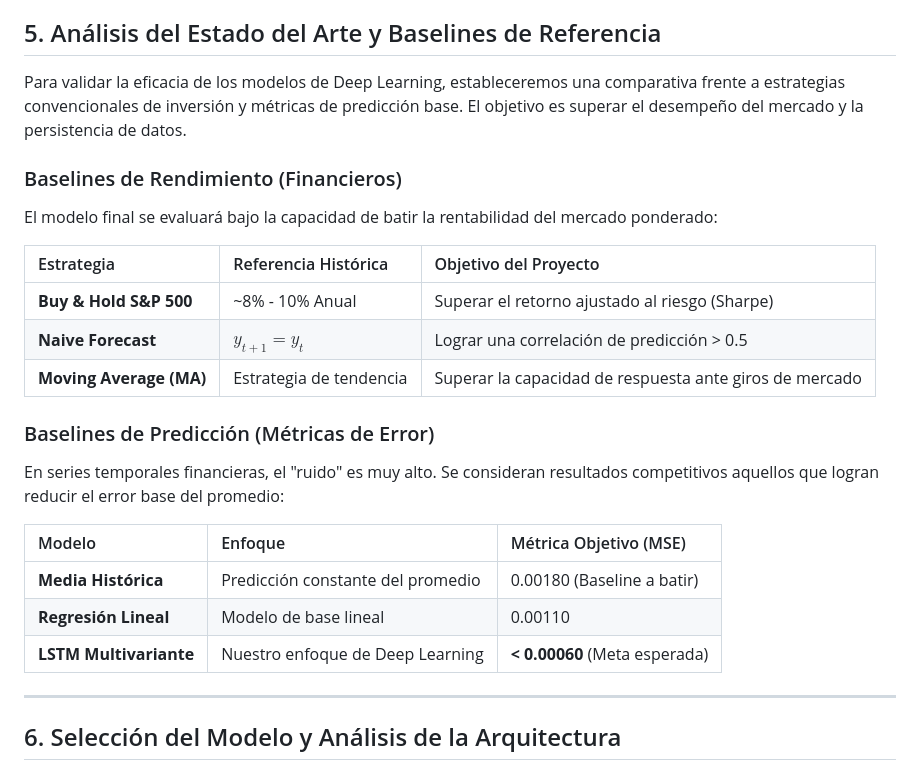
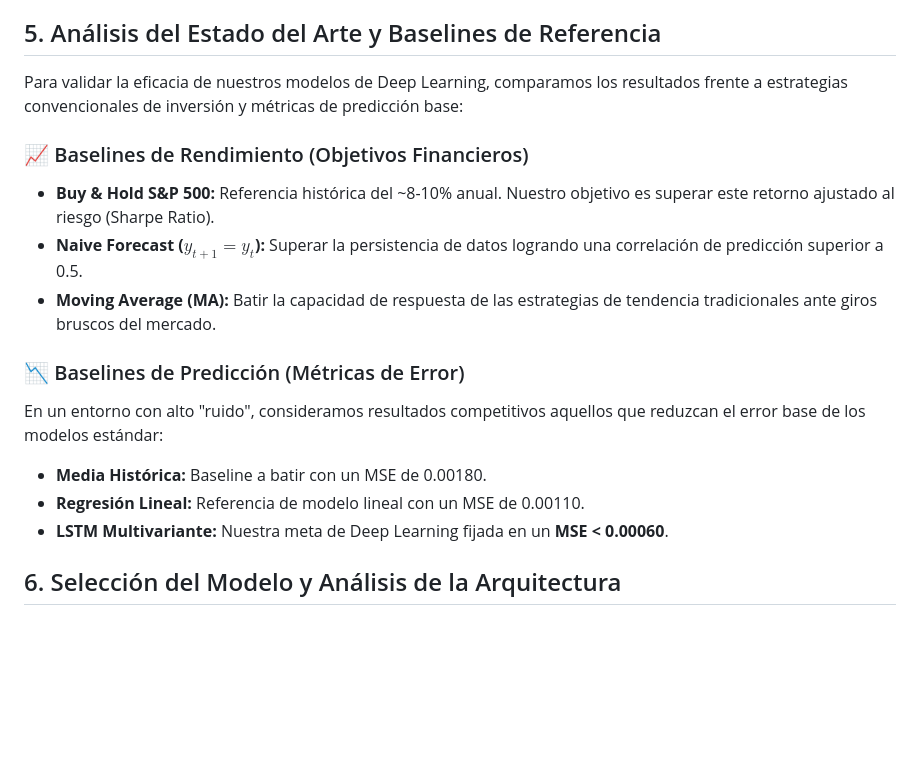
Before and after one commit to mariolopezguasp/SP500Prediction, a Markdown page: readme.MD, the part around the change. Rendered like a GitHub page; blank space fills up the shorter version.

```diff
--- a/readme.MD
+++ b/readme.MD
@@ -63,27 +63,18 @@ Se han seleccionado las siguientes métricas para validar el modelo:
 
 ## 5. Análisis del Estado del Arte y Baselines de Referencia
 
-Para validar la eficacia de los modelos de Deep Learning, estableceremos una comparativa frente a estrategias convencionales de inversión y métricas de predicción base. El objetivo es superar el desempeño del mercado y la persistencia de datos.
+Para validar la eficacia de nuestros modelos de Deep Learning, comparamos los resultados frente a estrategias convencionales de inversión y métricas de predicción base:
 
-### Baselines de Rendimiento (Financieros)
-El modelo final se evaluará bajo la capacidad de batir la rentabilidad del mercado ponderado:
+### 📈 Baselines de Rendimiento (Objetivos Financieros)
+* **Buy & Hold S&P 500:** Referencia histórica del ~8-10% anual. Nuestro objetivo es superar este retorno ajustado al riesgo (Sharpe Ratio).
+* **Naive Forecast ($y_{t+1} = y_t$):** Superar la persistencia de datos logrando una correlación de predicción superior a 0.5.
+* **Moving Average (MA):** Batir la capacidad de respuesta de las estrategias de tendencia tradicionales ante giros bruscos del mercado.
 
-| Estrategia | Referencia Histórica | Objetivo del Proyecto |
-| :--- | :--- | :--- |
-| **Buy & Hold S&P 500** | ~8% - 10% Anual | Superar el retorno ajustado al riesgo (Sharpe) |
-| **Naive Forecast** | $y_{t+1} = y_t$ | Lograr una correlación de predicción > 0.5 |
-| **Moving Average (MA)** | Estrategia de tendencia | Superar la capacidad de respuesta ante giros de mercado |
-
-### Baselines de Predicción (Métricas de Error)
-En series temporales financieras, el "ruido" es muy alto. Se consideran resultados competitivos aquellos que logran reducir el error base del promedio:
-
-| Modelo | Enfoque | Métrica Objetivo (MSE) |
-| :--- | :--- | :--- |
-| **Media Histórica** | Predicción constante del promedio | 0.00180 (Baseline a batir) |
-| **Regresión Lineal** | Modelo de base lineal | 0.00110 |
-| **LSTM Multivariante** | Nuestro enfoque de Deep Learning | **< 0.00060** (Meta esperada) |
-
----
+### 📉 Baselines de Predicción (Métricas de Error)
+En un entorno con alto "ruido", consideramos resultados competitivos aquellos que reduzcan el error base de los modelos estándar:
+* **Media Histórica:** Baseline a batir con un MSE de 0.00180.
+* **Regresión Lineal:** Referencia de modelo lineal con un MSE de 0.00110.
+* **LSTM Multivariante:** Nuestra meta de Deep Learning fijada en un **MSE < 0.00060**.
 
 ## 6. Selección del Modelo y Análisis de la Arquitectura
 
```
